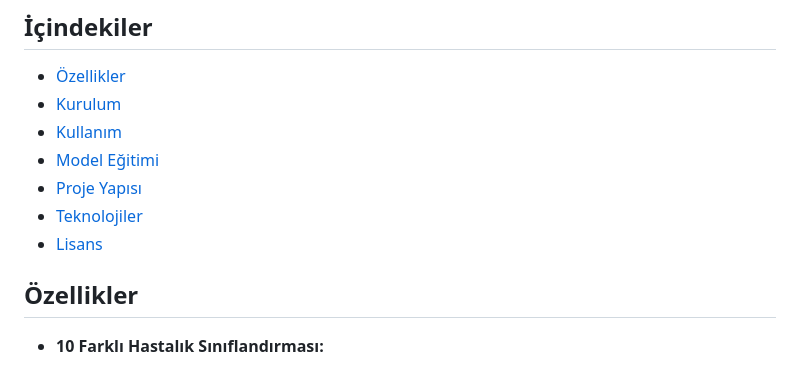
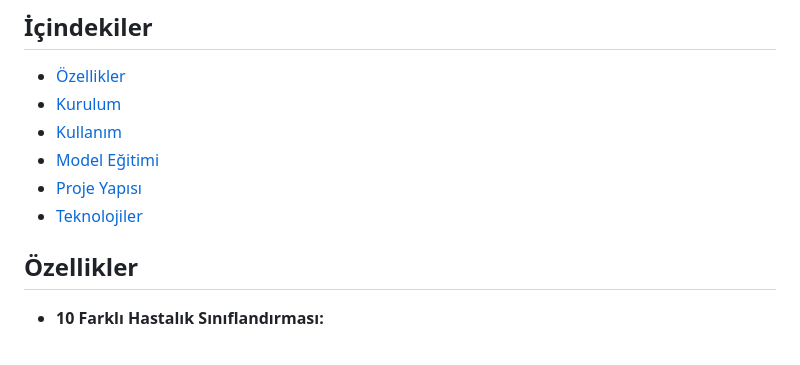
Before and after one commit to CenkAk/SinirAglari_But, a Markdown page: README.md, the part around the change. Rendered like a GitHub page.

```diff
--- a/README.md
+++ b/README.md
@@ -10,7 +10,6 @@ Fundus kamera görüntülerinden göz hastalıklarını tespit eden yapay zeka d
 - [Model Eğitimi](#model-eğitimi)
 - [Proje Yapısı](#proje-yapısı)
 - [Teknolojiler](#teknolojiler)
-- [Lisans](#lisans)
 
 ##  Özellikler
 
```
